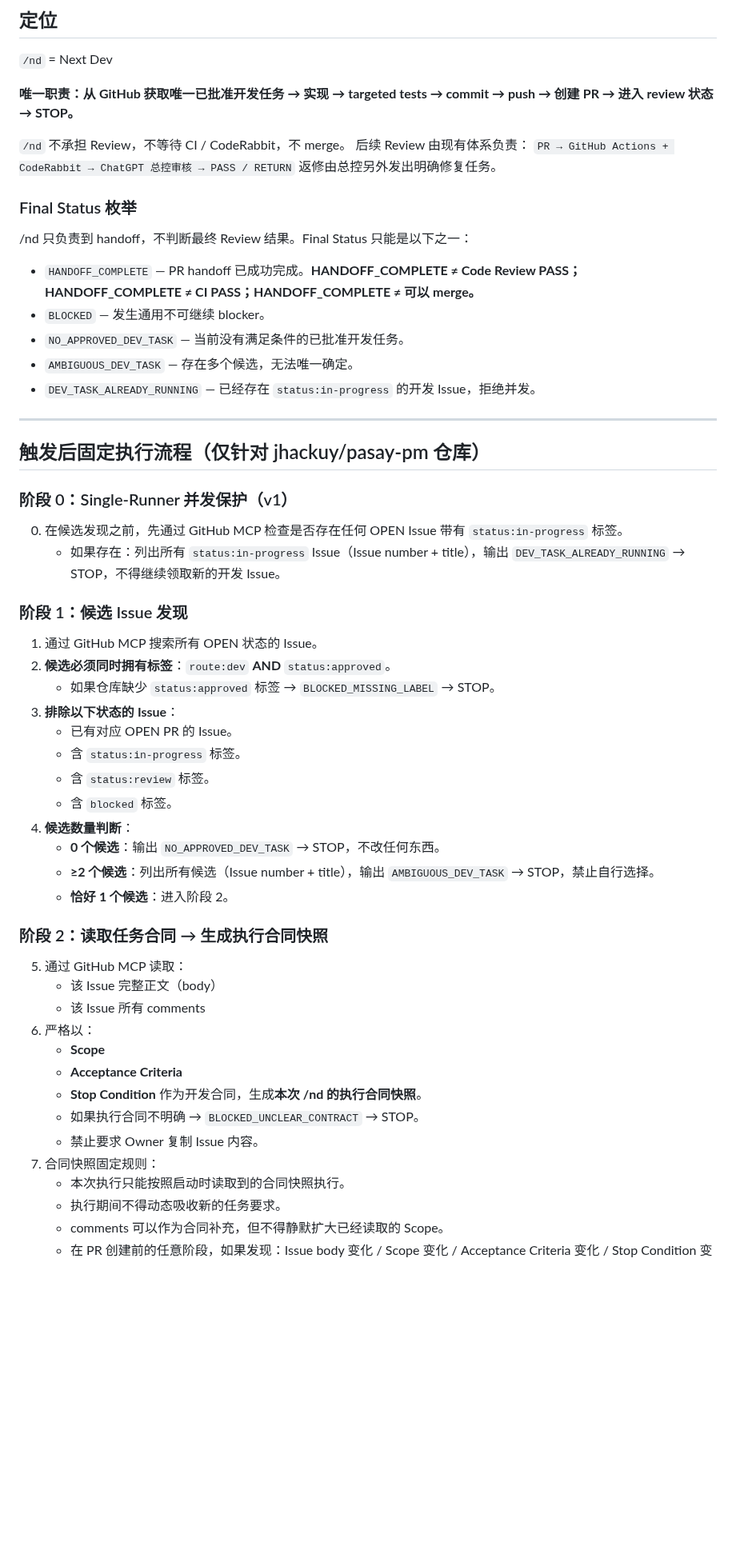
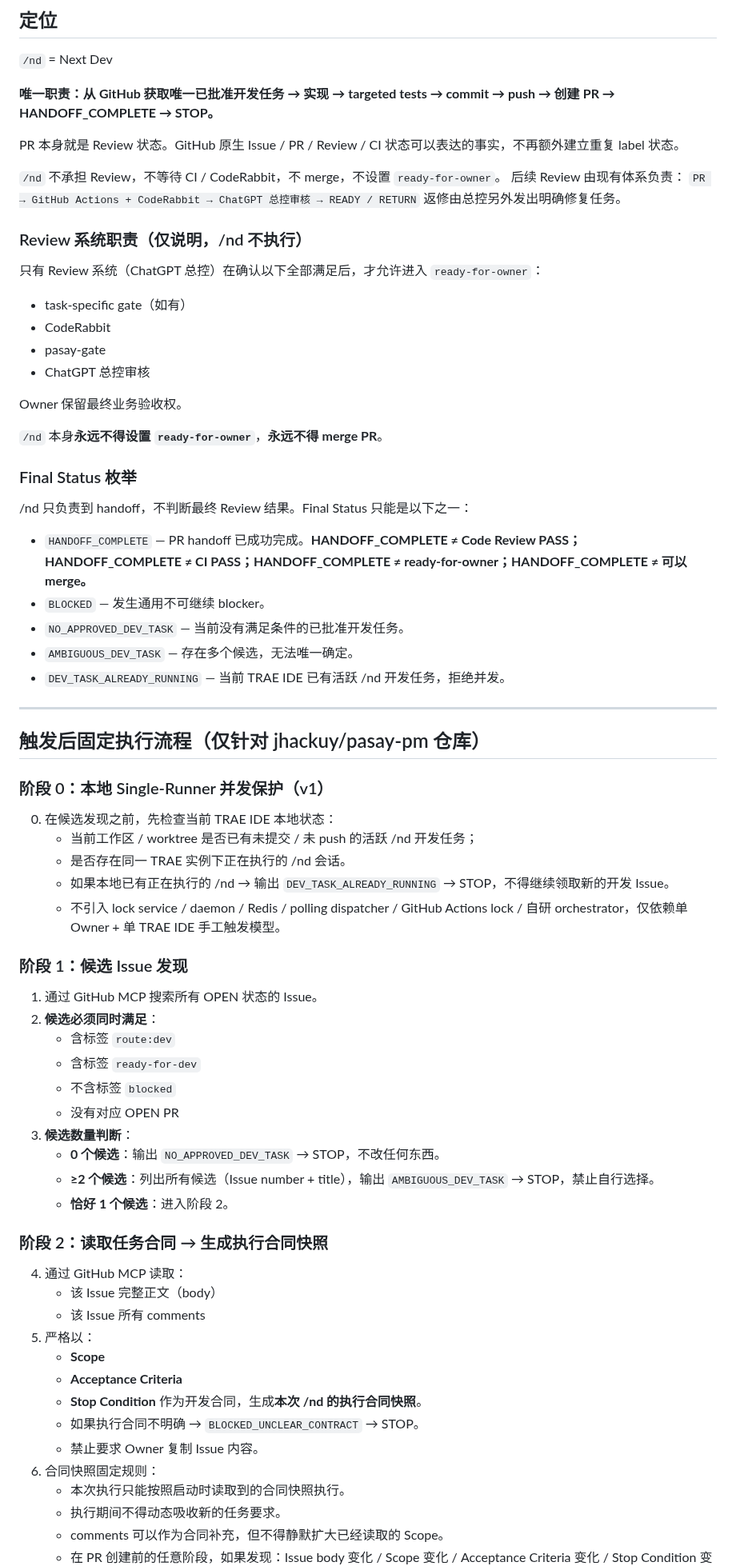
Before and after one commit to jhackuy/pasay-pm, a Markdown page: .trae/commands/nd.md, the part around one of its changes. Shown at 80% size. GitHub-like rendering; blank space fills up the shorter version.

```diff
--- a/.trae/commands/nd.md
+++ b/.trae/commands/nd.md
@@ -9,60 +9,75 @@ Description: Next Dev - 一键执行下一个已批准的开发任务
 
 `/nd` = Next Dev
 
-**唯一职责：从 GitHub 获取唯一已批准开发任务 → 实现 → targeted tests → commit → push → 创建 PR → 进入 review 状态 → STOP。**
+**唯一职责：从 GitHub 获取唯一已批准开发任务 → 实现 → targeted tests → commit → push → 创建 PR → HANDOFF_COMPLETE → STOP。**
 
-`/nd` 不承担 Review，不等待 CI / CodeRabbit，不 merge。
+PR 本身就是 Review 状态。GitHub 原生 Issue / PR / Review / CI 状态可以表达的事实，不再额外建立重复 label 状态。
+
+`/nd` 不承担 Review，不等待 CI / CodeRabbit，不 merge，不设置 `ready-for-owner`。
 后续 Review 由现有体系负责：
-`PR → GitHub Actions + CodeRabbit → ChatGPT 总控审核 → PASS / RETURN`
+`PR → GitHub Actions + CodeRabbit → ChatGPT 总控审核 → READY / RETURN`
 返修由总控另外发出明确修复任务。
+
+### Review 系统职责（仅说明，/nd 不执行）
+
+只有 Review 系统（ChatGPT 总控）在确认以下全部满足后，才允许进入 `ready-for-owner`：
+- task-specific gate（如有）
+- CodeRabbit
+- pasay-gate
+- ChatGPT 总控审核
+
+Owner 保留最终业务验收权。
+
+`/nd` 本身**永远不得设置 `ready-for-owner`**，**永远不得 merge PR**。
 
 ### Final Status 枚举
 
 /nd 只负责到 handoff，不判断最终 Review 结果。Final Status 只能是以下之一：
 
-- `HANDOFF_COMPLETE` — PR handoff 已成功完成。**HANDOFF_COMPLETE ≠ Code Review PASS；HANDOFF_COMPLETE ≠ CI PASS；HANDOFF_COMPLETE ≠ 可以 merge。**
+- `HANDOFF_COMPLETE` — PR handoff 已成功完成。**HANDOFF_COMPLETE ≠ Code Review PASS；HANDOFF_COMPLETE ≠ CI PASS；HANDOFF_COMPLETE ≠ ready-for-owner；HANDOFF_COMPLETE ≠ 可以 merge。**
 - `BLOCKED` — 发生通用不可继续 blocker。
 - `NO_APPROVED_DEV_TASK` — 当前没有满足条件的已批准开发任务。
 - `AMBIGUOUS_DEV_TASK` — 存在多个候选，无法唯一确定。
-- `DEV_TASK_ALREADY_RUNNING` — 已经存在 `status:in-progress` 的开发 Issue，拒绝并发。
+- `DEV_TASK_ALREADY_RUNNING` — 当前 TRAE IDE 已有活跃 /nd 开发任务，拒绝并发。
 
 ---
 
 ## 触发后固定执行流程（仅针对 jhackuy/pasay-pm 仓库）
 
-### 阶段 0：Single-Runner 并发保护（v1）
+### 阶段 0：本地 Single-Runner 并发保护（v1）
 
-0. 在候选发现之前，先通过 GitHub MCP 检查是否存在任何 OPEN Issue 带有 `status:in-progress` 标签。
-   - 如果存在：列出所有 `status:in-progress` Issue（Issue number + title），输出 `DEV_TASK_ALREADY_RUNNING` → STOP，不得继续领取新的开发 Issue。
+0. 在候选发现之前，先检查当前 TRAE IDE 本地状态：
+   - 当前工作区 / worktree 是否已有未提交 / 未 push 的活跃 /nd 开发任务；
+   - 是否存在同一 TRAE 实例下正在执行的 /nd 会话。
+   - 如果本地已有正在执行的 /nd → 输出 `DEV_TASK_ALREADY_RUNNING` → STOP，不得继续领取新的开发 Issue。
+   - 不引入 lock service / daemon / Redis / polling dispatcher / GitHub Actions lock / 自研 orchestrator，仅依赖单 Owner + 单 TRAE IDE 手工触发模型。
 
 ### 阶段 1：候选 Issue 发现
 
 1. 通过 GitHub MCP 搜索所有 OPEN 状态的 Issue。
-2. **候选必须同时拥有标签**：`route:dev` **AND** `status:approved`。
-   - 如果仓库缺少 `status:approved` 标签 → `BLOCKED_MISSING_LABEL` → STOP。
-3. **排除以下状态的 Issue**：
-   - 已有对应 OPEN PR 的 Issue。
-   - 含 `status:in-progress` 标签。
-   - 含 `status:review` 标签。
-   - 含 `blocked` 标签。
-4. **候选数量判断**：
+2. **候选必须同时满足**：
+   - 含标签 `route:dev`
+   - 含标签 `ready-for-dev`
+   - 不含标签 `blocked`
+   - 没有对应 OPEN PR
+3. **候选数量判断**：
    - **0 个候选**：输出 `NO_APPROVED_DEV_TASK` → STOP，不改任何东西。
    - **≥2 个候选**：列出所有候选（Issue number + title），输出 `AMBIGUOUS_DEV_TASK` → STOP，禁止自行选择。
    - **恰好 1 个候选**：进入阶段 2。
 
 ### 阶段 2：读取任务合同 → 生成执行合同快照
 
-5. 通过 GitHub MCP 读取：
+4. 通过 GitHub MCP 读取：
    - 该 Issue 完整正文（body）
    - 该 Issue 所有 comments
-6. 严格以：
+5. 严格以：
    - **Scope**
    - **Acceptance Criteria**
    - **Stop Condition**
    作为开发合同，生成**本次 /nd 的执行合同快照**。
    - 如果执行合同不明确 → `BLOCKED_UNCLEAR_CONTRACT` → STOP。
    - 禁止要求 Owner 复制 Issue 内容。
-7. 合同快照固定规则：
+6. 合同快照固定规则：
    - 本次执行只能按照启动时读取到的合同快照执行。
    - 执行期间不得动态吸收新的任务要求。
    - comments 可以作为合同补充，但不得静默扩大已经读取的 Scope。
```
Also changed, not shown: other parts of .trae/commands/nd.md (+32 -53 lines).
